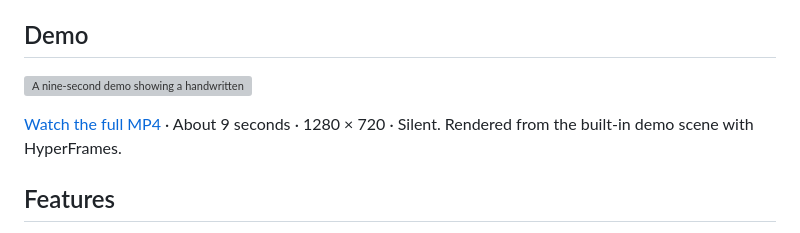
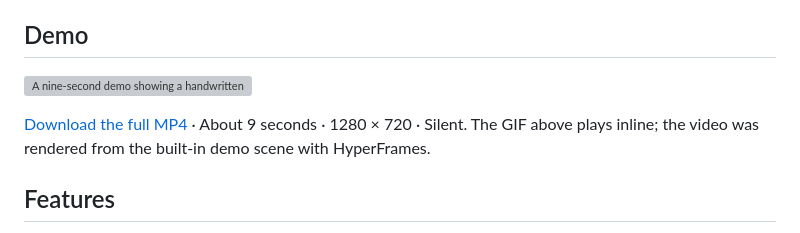
Before and after one commit to GenLix/drawing-board, a Markdown page: README.en.md, the part around one of its changes. Drawn GitHub-style; grey boxes are pictures that could not be loaded.

Commit message:
docs: link demo MP4 directly for download

```diff
--- a/README.en.md
+++ b/README.en.md
@@ -12,5 +12,5 @@ Built for presentations, visual explanations, and individual scenes in short vid
 
-[Watch the full MP4](assets/demo.mp4) · About 9 seconds · 1280 × 720 · Silent. Rendered from the built-in demo scene with HyperFrames.
+[Download the full MP4](assets/demo.mp4?raw=true) · About 9 seconds · 1280 × 720 · Silent. The GIF above plays inline; the video was rendered from the built-in demo scene with HyperFrames.
 
 ## Features
 
```
Also changed, not shown: other parts of README.en.md (+1 -1 lines), README.md (+2 -2 lines).
